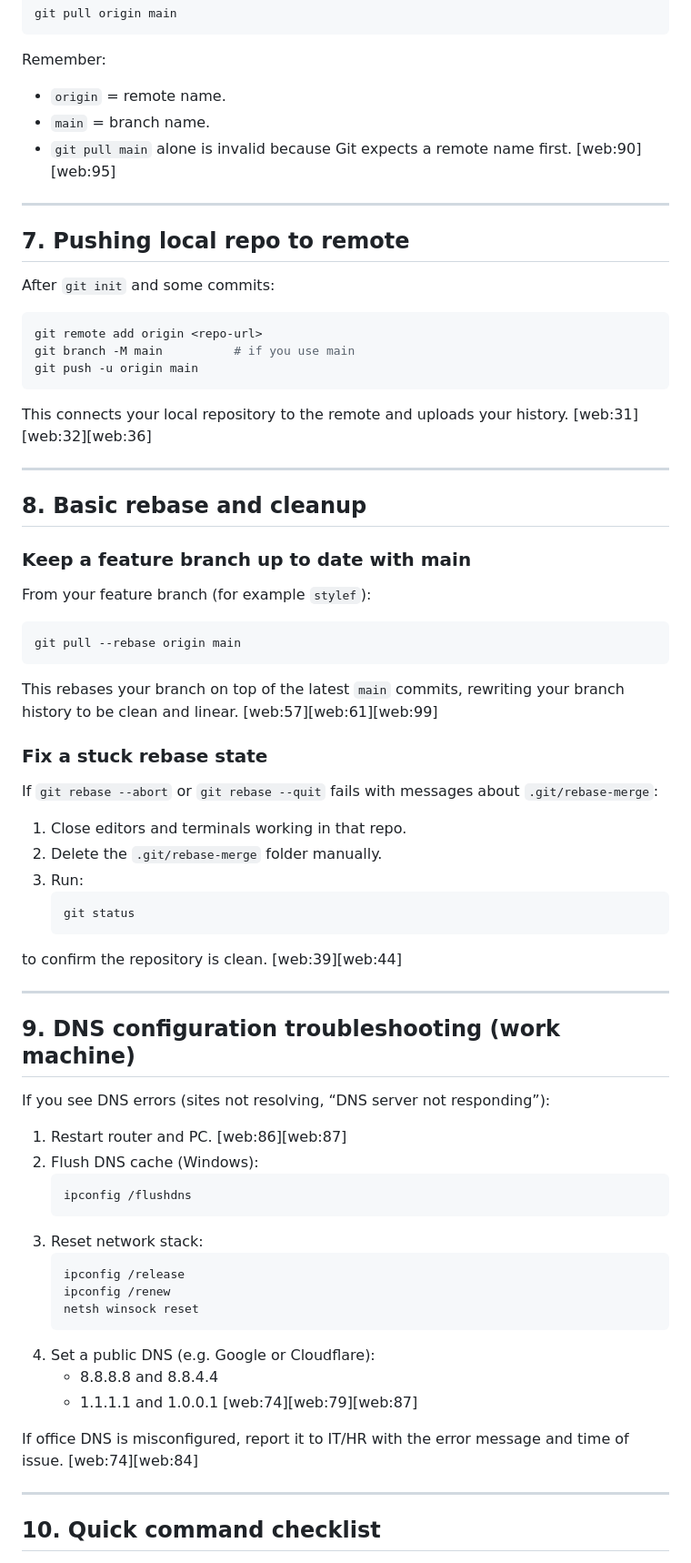
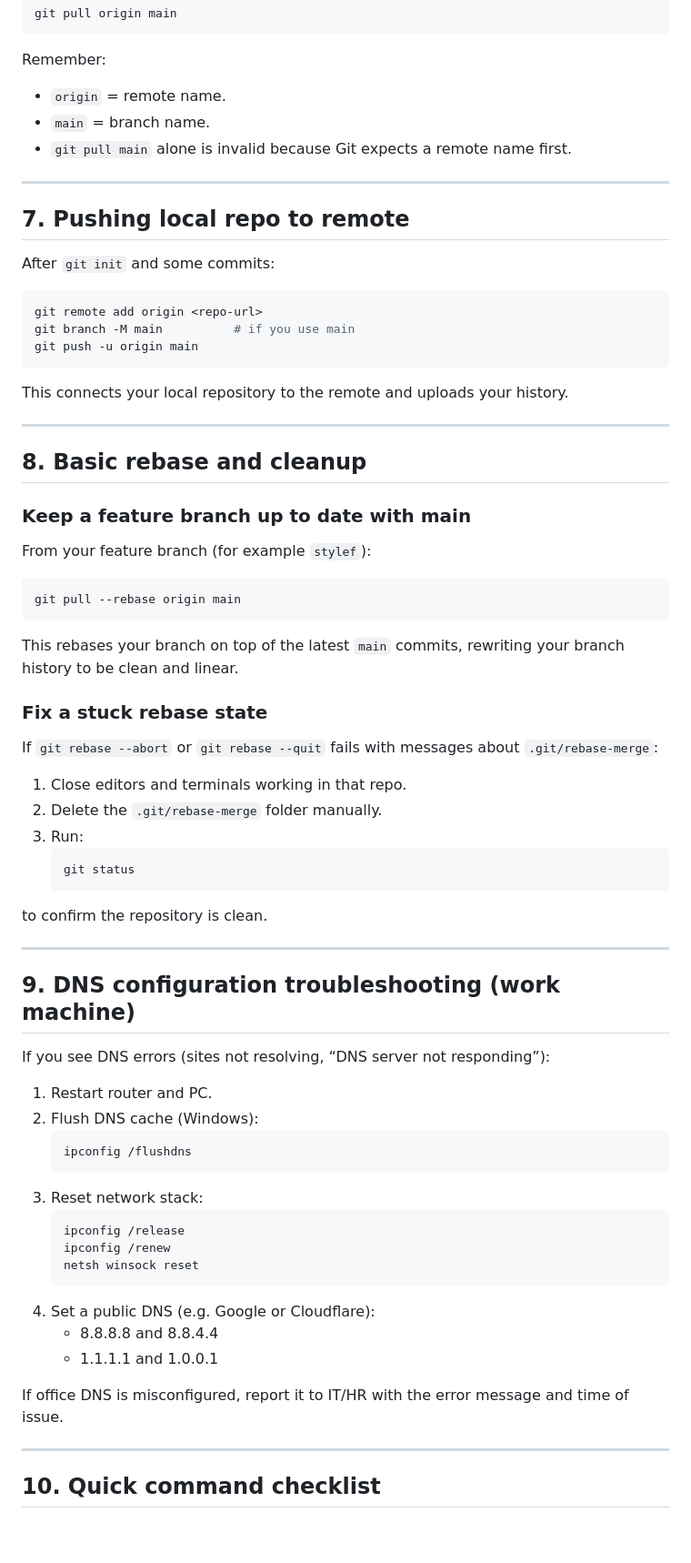
Before and after one commit to Sanorbs1/git_practice, a Markdown page: README.md, the part around one of its changes. Shown at 91% size. Drawn GitHub-style; blank space fills up the shorter version.

Commit message:
Remove unnecessary references and clean up README

````diff
--- a/README.md
+++ b/README.md
@@ -135,7 +134,7 @@ git pull origin main
 Remember:
 - `origin` = remote name.
 - `main` = branch name.
-- `git pull main` alone is invalid because Git expects a remote name first. [web:90][web:95]
+- `git pull main` alone is invalid because Git expects a remote name first.
 
 ---
 
@@ -149,7 +148,7 @@ git branch -M main          # if you use main
 git push -u origin main
 ```
 
-This connects your local repository to the remote and uploads your history. [web:31][web:32][web:36]
+This connects your local repository to the remote and uploads your history.
 
 ---
 
@@ -162,7 +161,7 @@ From your feature branch (for example `stylef`):
 git pull --rebase origin main
 ```
 
-This rebases your branch on top of the latest `main` commits, rewriting your branch history to be clean and linear. [web:57][web:61][web:99]
+This rebases your branch on top of the latest `main` commits, rewriting your branch history to be clean and linear.
 
 ### Fix a stuck rebase state
 If `git rebase --abort` or `git rebase --quit` fails with messages about `.git/rebase-merge`:
@@ -172,7 +171,7 @@ If `git rebase --abort` or `git rebase --quit` fails with messages about `.git/r
    ```bash
    git status
    ```
-to confirm the repository is clean. [web:39][web:44]
+to confirm the repository is clean.
 
 ---
 
@@ -180,7 +179,7 @@ to confirm the repository is clean. [web:39][web:44]
 
 If you see DNS errors (sites not resolving, “DNS server not responding”):
 
-1. Restart router and PC. [web:86][web:87]
+1. Restart router and PC.
 2. Flush DNS cache (Windows):
    ```bash
    ipconfig /flushdns
@@ -193,9 +192,9 @@ If you see DNS errors (sites not resolving, “DNS server not responding”):
    ```
 4. Set a public DNS (e.g. Google or Cloudflare):
    - 8.8.8.8 and 8.8.4.4
-   - 1.1.1.1 and 1.0.0.1 [web:74][web:79][web:87]
+   - 1.1.1.1 and 1.0.0.1
 
-If office DNS is misconfigured, report it to IT/HR with the error message and time of issue. [web:74][web:84]
+If office DNS is misconfigured, report it to IT/HR with the error message and time of issue.
 
 ---
 
````
Also changed, not shown: other parts of README.md (+8 -14 lines).
